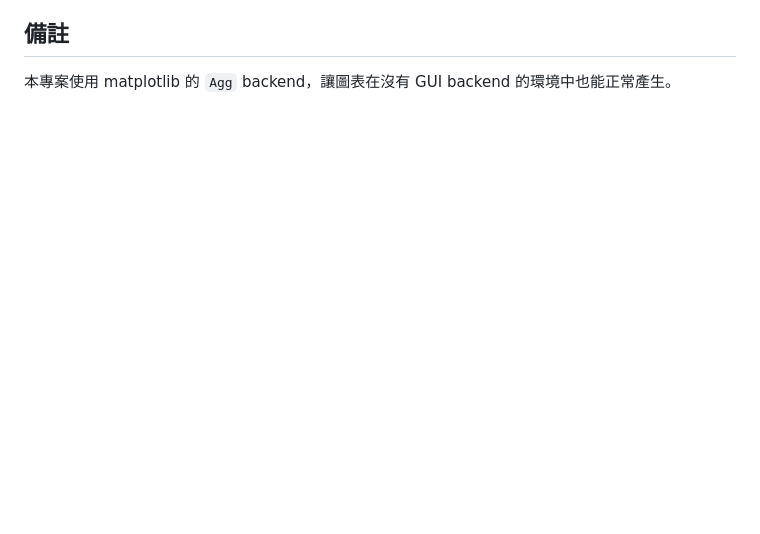
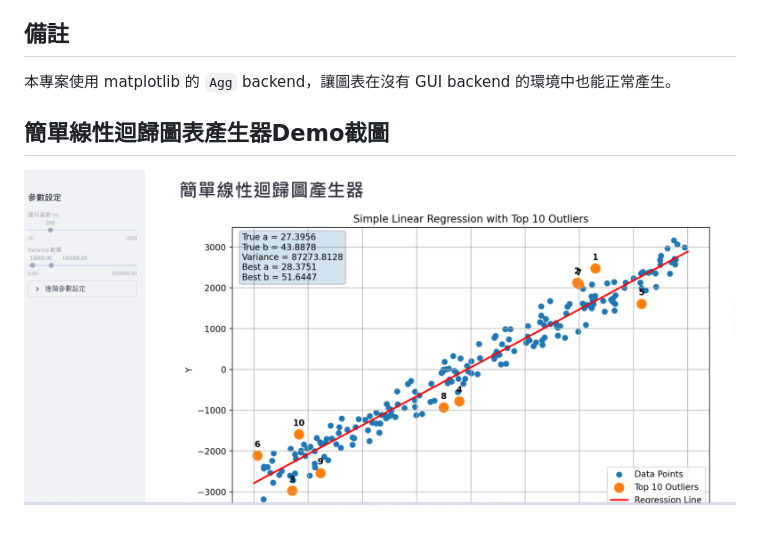
Before and after one commit to gshan1209-cell/L4, a Markdown page: README.md, the part around the change. Drawn GitHub-style; pictures changed too: demoL4.png (added); blank space fills up the shorter version.

Commit message:
修改README

```diff
--- a/README.md
+++ b/README.md
@@ -141,3 +141,9 @@ abs_residual
 ## 備註
 
 本專案使用 matplotlib 的 `Agg` backend，讓圖表在沒有 GUI backend 的環境中也能正常產生。
+
+
+
+## 簡單線性迴歸圖表產生器Demo截圖
+
+![alt text](demoL4.png)
```
